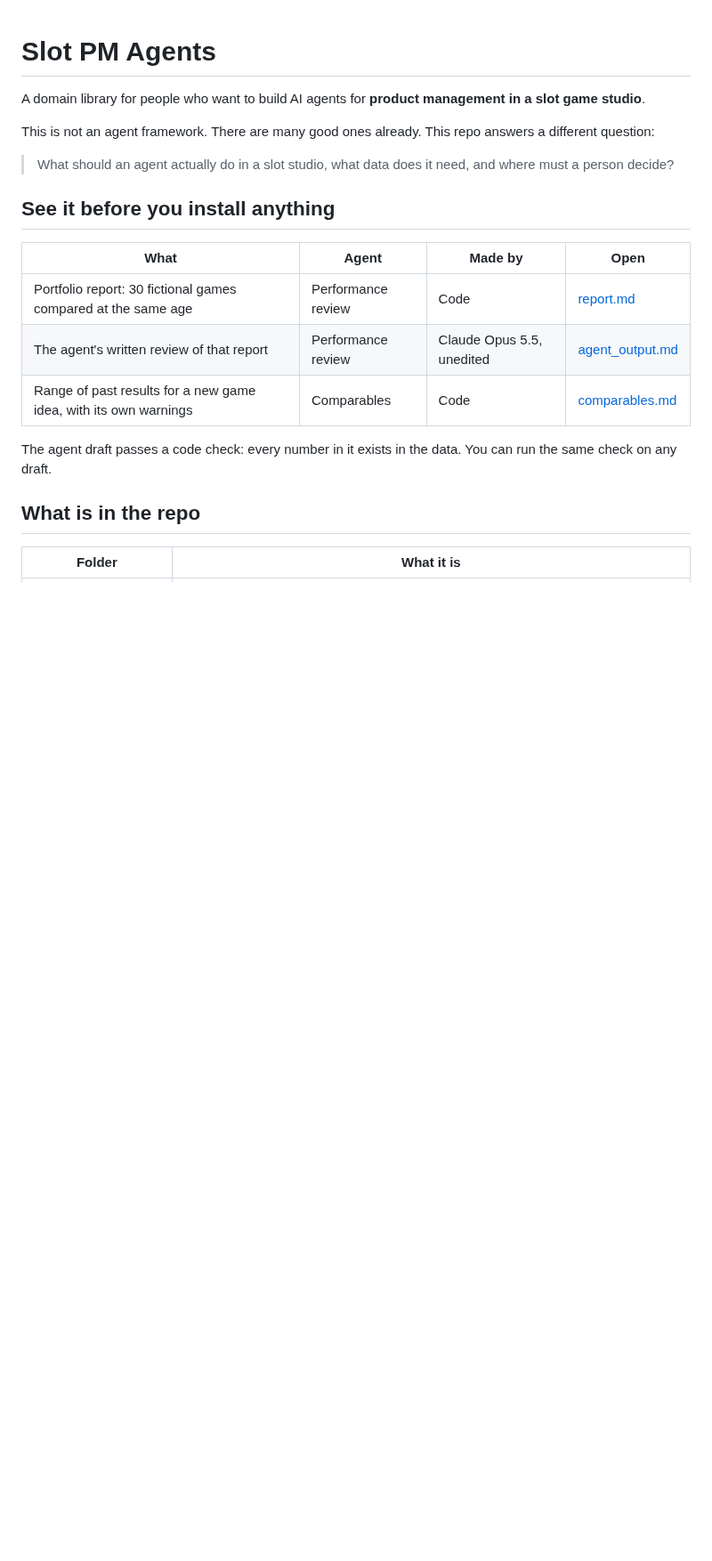
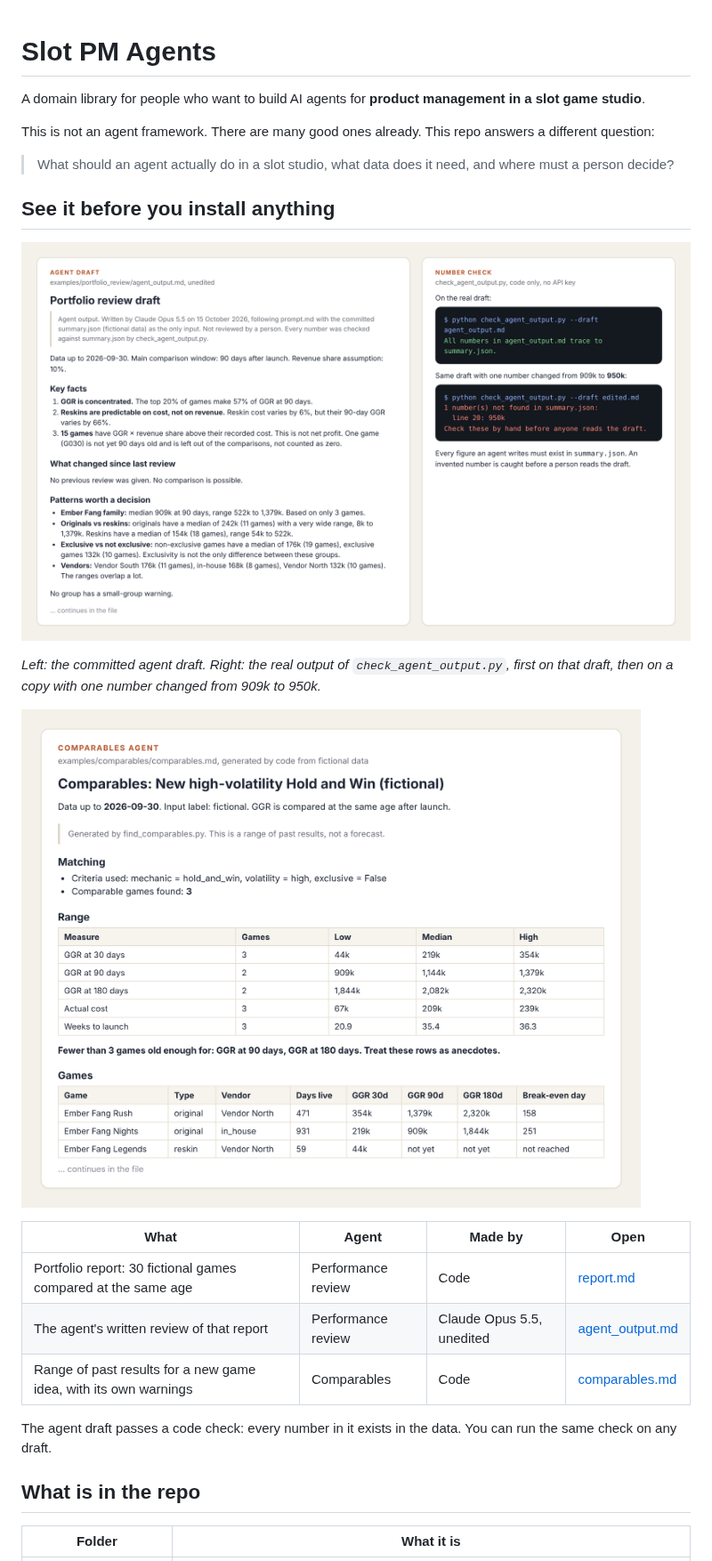
Before and after one commit to canmils/slot-pm-agents, a Markdown page: README.md, the part around the change. Shown at 89% size. Drawn GitHub-style; pictures changed too: docs/agent-draft-and-check.png (added), docs/comparables.png (added); blank space fills up the shorter version.

Commit message:
Show the agent draft, number check and Comparables output at the top of the README
Images are rendered from the committed example files and real checker output.

Co-Authored-By: Claude Opus 5.5 <noreply@anthropic.com>
Claude-Session: https://claude.ai/code/session_016Ew4a3VNuWxnjG1ngBJDXt

```diff
--- a/README.md
+++ b/README.md
@@ -7,6 +7,12 @@ This is not an agent framework. There are many good ones already. This repo answ
 > What should an agent actually do in a slot studio, what data does it need, and where must a person decide?
 
 ## See it before you install anything
+
+![An agent's portfolio review draft next to the code check that catches an invented number](docs/agent-draft-and-check.png)
+
+*Left: the committed agent draft. Right: the real output of `check_agent_output.py`, first on that draft, then on a copy with one number changed from 909k to 950k.*
+
+![Comparables report: range of past results for a new game idea, with its own warnings](docs/comparables.png)
 
 | What | Agent | Made by | Open |
 | --- | --- | --- | --- |
```
